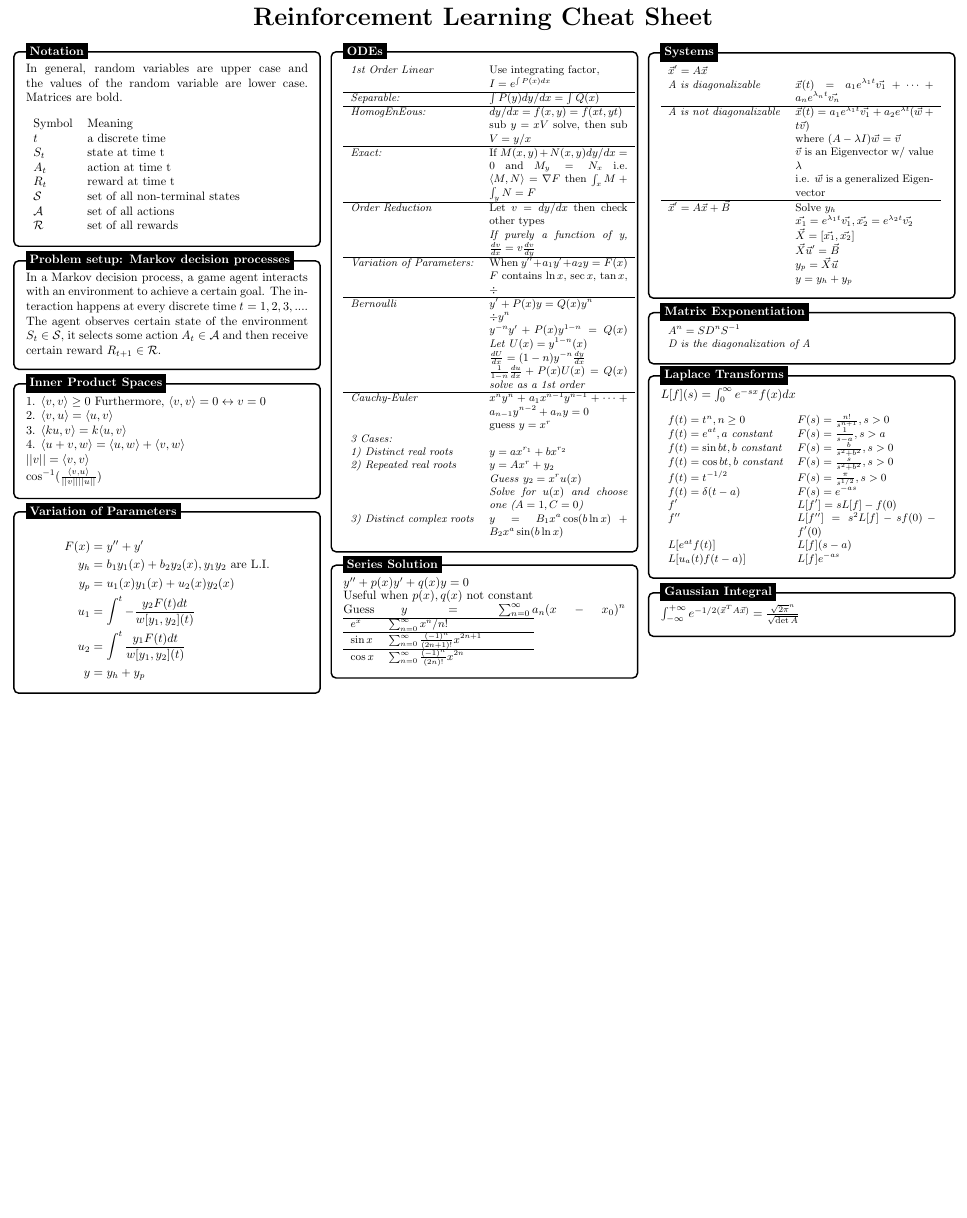
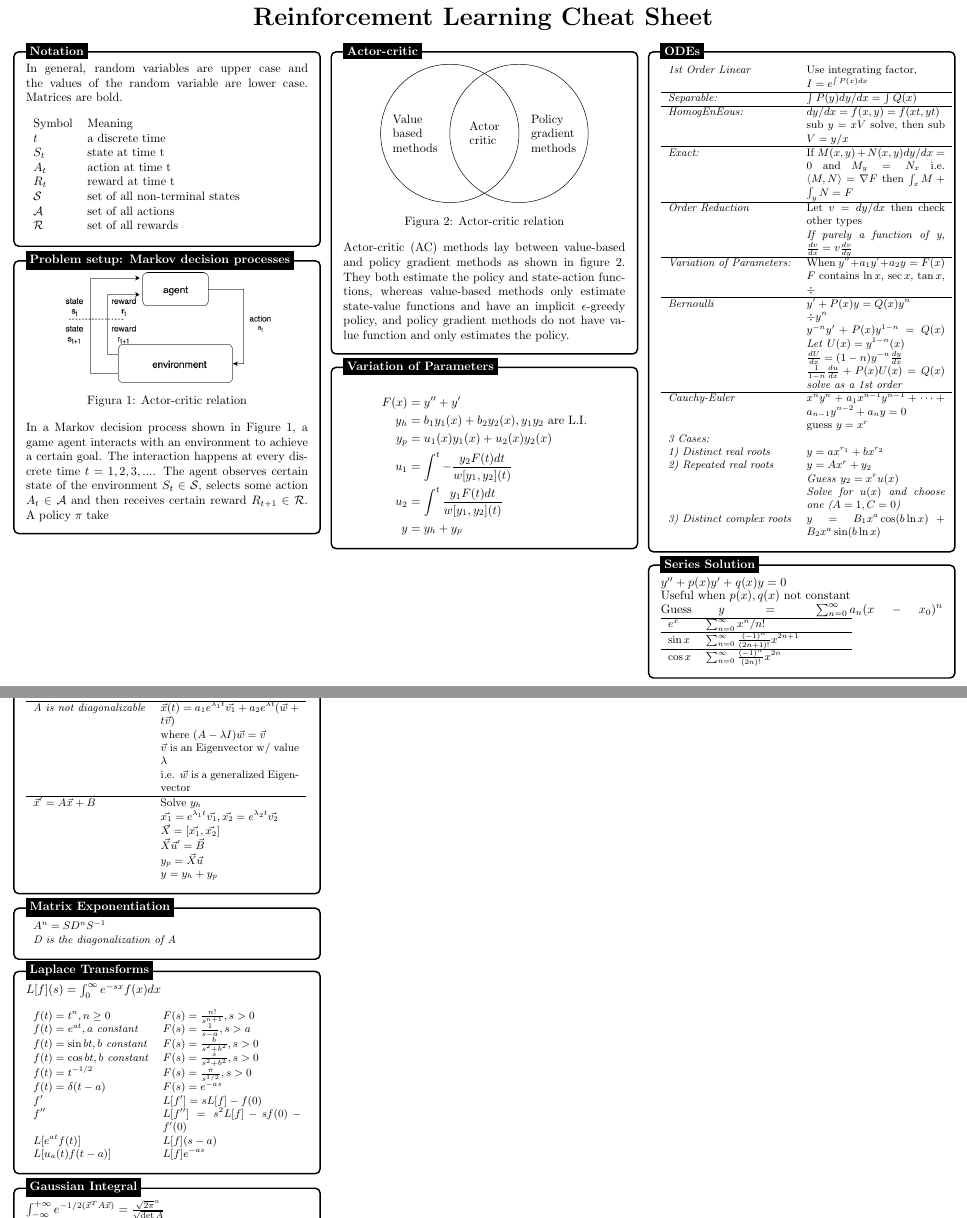
Before and after one commit to angerhang/reinforcement-learning-cheat-sheet, a LaTeX document (src/en.tex): part of page 1 of 2 before the commit and two parts of pages 1 and 2 of 2 after it, the two joined at a grey line, cut so that both start at the same text, the shorter picture padded with empty space. Compiled offline with pdfLaTeX.

Commit message:
add env fig

```diff
--- a/src/en.tex
+++ b/src/en.tex
@@ -9,6 +9,8 @@
 \usepackage{tikz}
 \usetikzlibrary{decorations.pathmorphing}
 \usepackage{amsmath,amssymb}
+\usepackage{pgfplots,caption}
+\usepackage{graphicx}
 
 \usepackage{colortbl}
 \usepackage{xcolor}
@@ -71,27 +73,45 @@
 		\begin{tikzpicture}
 		\node [mybox] (box){%
 			\begin{minipage}{0.3\textwidth}
-			In a Markov decision process, a game agent interacts with an environment to achieve a certain goal. The interaction happens at every discrete time $ t = 1, 2, 3, ... $. The agent observes certain state of the environment $ S_t \in \mathcal{S} $, it selects some action $ A_t \in \mathcal{A} $ and then receive certain reward $ R_{t+1} \in \mathcal{R} $.
+
+			\begin{center}
+			\includegraphics[width=6cm]{../img/env.png}
+			\captionof{figure}{Actor-critic relation}
+			\label{plot:env}
+			\end{center}
+
+
+
+
+			In a Markov decision process shown in Figure \ref{plot:env}, a game agent interacts with an environment to achieve a certain goal. The interaction happens at every discrete time $ t = 1, 2, 3, ... $. The agent observes certain state of the environment $ S_t \in \mathcal{S} $, selects some action $ A_t \in \mathcal{A} $ and then receives certain reward $ R_{t+1} \in \mathcal{R} $. A policy $\pi$ take
 			\end{minipage}
 		};
 		%------------ MDP Header ---------------------
 		\node[fancytitle, right=10pt] at (box.north west) {Problem setup: Markov decision processes};
 		\end{tikzpicture}
 
-		%------------ Inner Product Spaces ---------------
+		%------------ AC ---------------
 		\begin{tikzpicture}
 		\node [mybox] (box){%
 			\begin{minipage}{0.3\textwidth}
-			1. $ \langle v,v \rangle \geq 0$ Furthermore, $ \langle v,v \rangle = 0 \leftrightarrow v = 0 $ \\
-			2. $\langle v,u \rangle = \langle u,v \rangle $ \\
-			3. $ \langle ku,v \rangle =k\langle u,v \rangle $ \\
-			4. $\langle u+v,w\rangle = \langle u,w \rangle + \langle v,w\rangle $ \\
-			$ ||v|| = \langle v, v \rangle $ \\
-			$ \cos^{-1}(\frac{\langle v,u \rangle}{||v|| ||u||}) $
+
+			\begin{center}
+				\begin{tikzpicture}
+				\draw (2.0, 2) node[align=left] {Value \\  based \\ methods};
+				\draw (4.0, 2) node[align=left] {Actor \\ critic};
+				\draw (6.0, 2) node[align=left] {Policy \\  gradient \\ methods};
+				\draw (3,2) circle (2.0cm) ;
+				\draw (5,2) circle (2.0cm);
+				\end{tikzpicture}
+				\captionof{figure}{Actor-critic relation}
+				\label{plot:ac}
+			\end{center}
+
+			Actor-critic  (AC) methods lay between value-based and policy gradient methods as shown in figure \ref{plot:ac}. They both estimate the policy and state-action functions, whereas value-based methods only estimate state-value functions and have an implicit $\epsilon$-greedy policy, and policy gradient methods do not have value function and only estimates the policy.
 			\end{minipage}
 		};
-		%------------ Inner Product Space Header ---------------------
-		\node[fancytitle, right=10pt] at (box.north west) {Inner Product Spaces};
+		%------------ AC Header ---------------------
+		\node[fancytitle, right=10pt] at (box.north west) {Actor-critic};
 		\end{tikzpicture}
 
 		%------------ Variation of Parameters Content ---------------------
```
Also changed, not shown: README.md, img/env.jpg (added), img/env.png (added), src/en.pdf.
